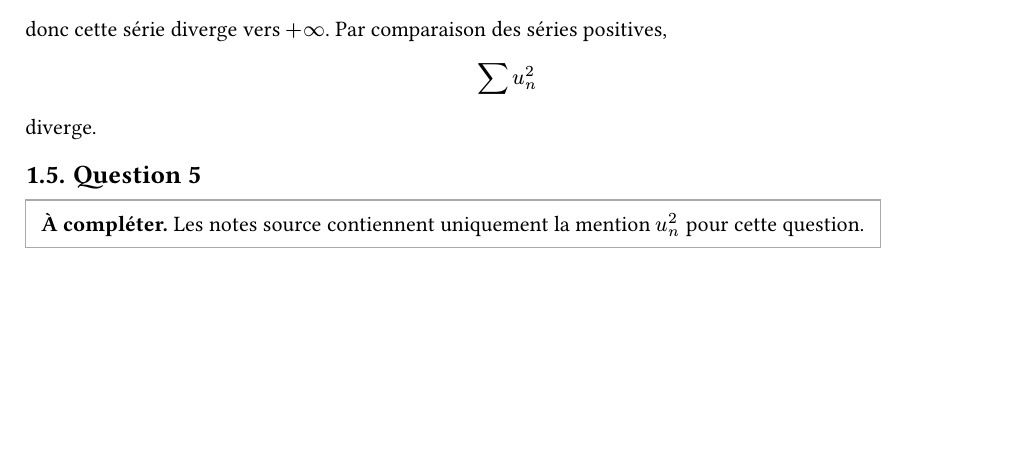
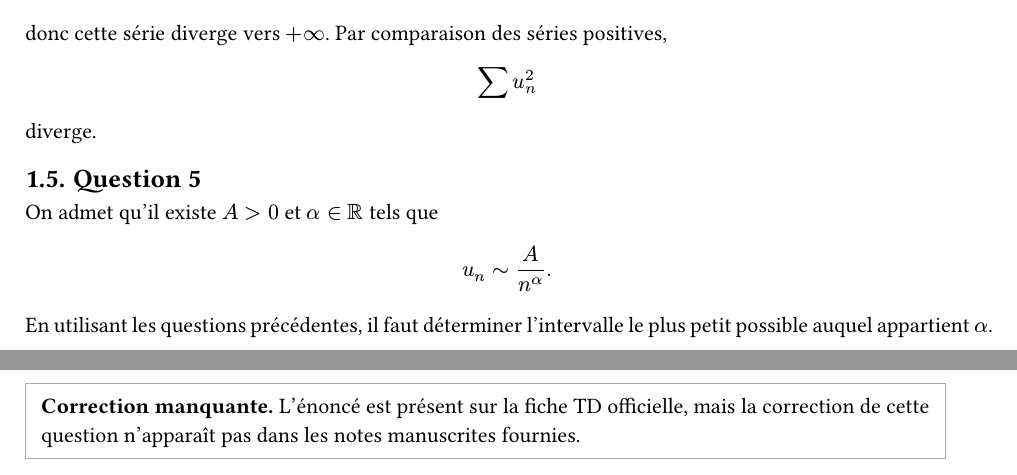
Before and after one commit to yxorcist/MIDL, a Typst document (05_fonctions_variable_reelle/TD/fiche01/exercices/ex04.typ): part of page 2 of 2 before the commit and two parts of pages 2 and 3 of 3 after it, the two joined at a grey line, cut so that both start at the same text, the shorter picture padded with empty space. Compiled offline with Typst 0.15.

Commit message:
Align FVR exercise 4 question 5 with official sheet

```diff
--- a/05_fonctions_variable_reelle/TD/fiche01/exercices/ex04.typ
+++ b/05_fonctions_variable_reelle/TD/fiche01/exercices/ex04.typ
@@ -160,6 +160,17 @@ diverge.
 
 == Question 5
 
+On admet qu'il existe $A>0$ et $alpha in RR$ tels que
+
+$
+u_n ~ A/n^alpha.
+$
+
+En utilisant les questions précédentes, il faut déterminer l'intervalle le plus
+petit possible auquel appartient $alpha$.
+
 #block(stroke: 0.6pt + gray, inset: 8pt)[
-  *À compléter.* Les notes source contiennent uniquement la mention $u_n^2$ pour cette question.
+  *Correction manquante.* L'énoncé est présent sur la fiche TD officielle,
+  mais la correction de cette question n'apparaît pas dans les notes
+  manuscrites fournies.
 ]
```
Also changed, not shown: 05_fonctions_variable_reelle/TD/fiche01/exercices/ex04.typ (2 more changed lines).
